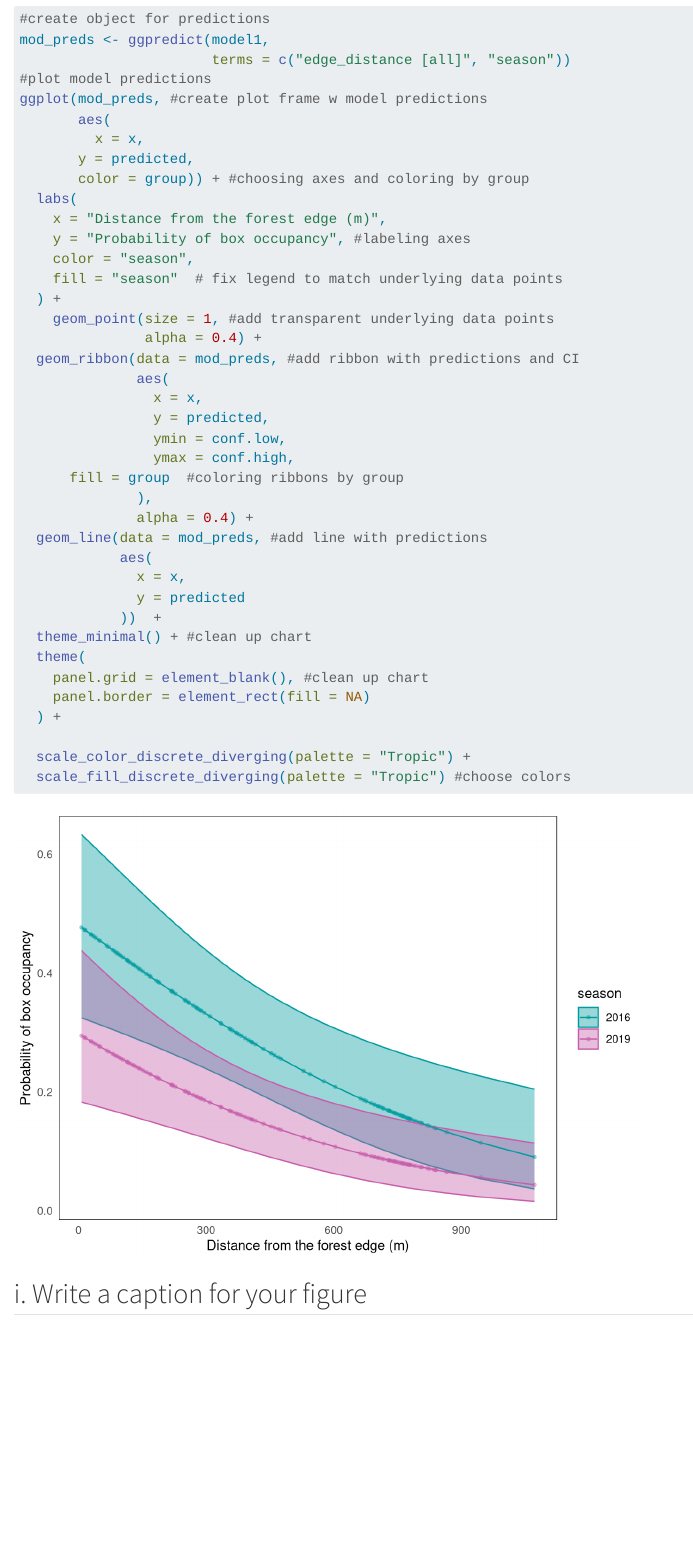
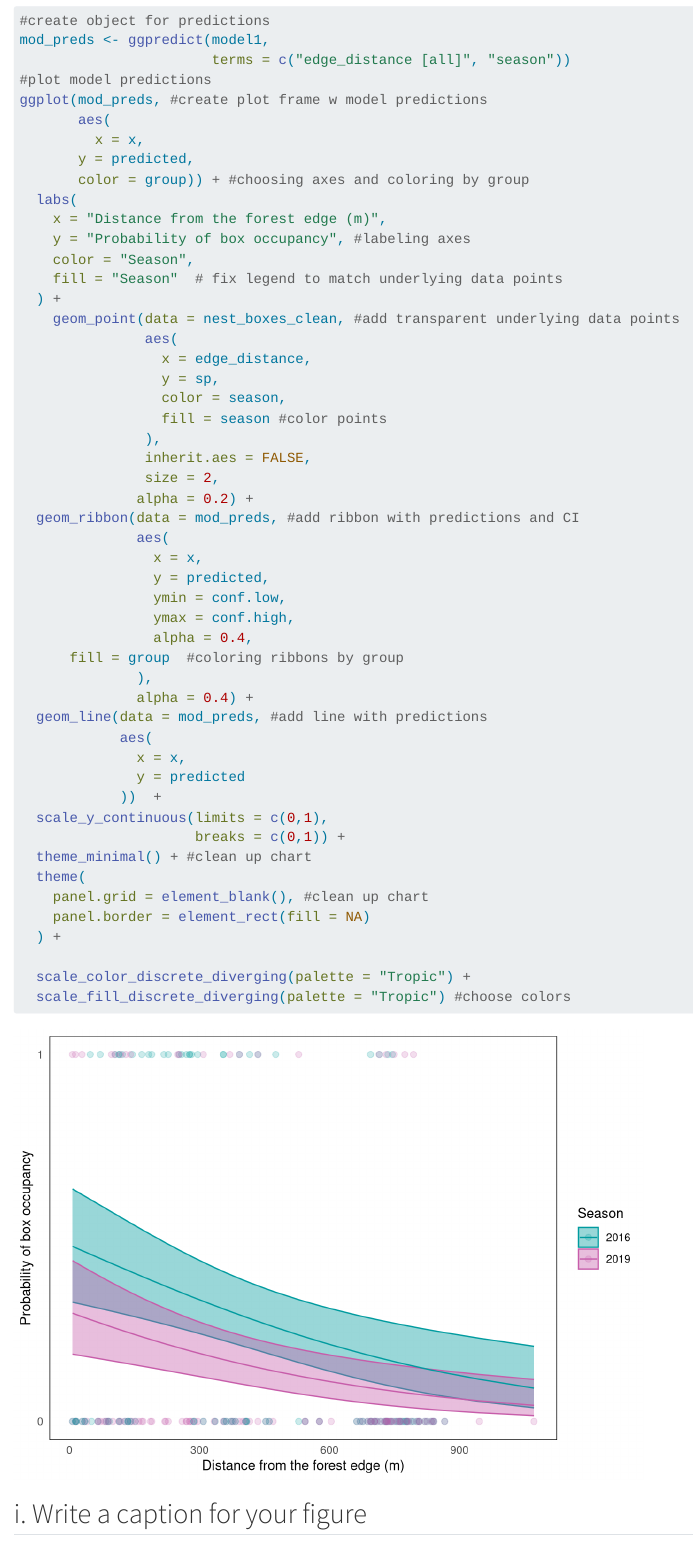
Before and after one commit to MarikoBron/ENVS-193DS_spring-2025_final, a Quarto document (code/193DS_file.qmd): the page in a window 1100 px wide, from 5410 px down before the commit and from 5280 px down after it, so that both start at the same text. Rendered offline with R 4.5, knitr and Pandoc in place of Quarto, with nearby package versions; some code elsewhere in the file could not run offline; menus at the side of the page are left out; column names are cleaned by a stand-in for the janitor package.

Commit message:
changing underlying data

```diff
--- a/code/193DS_file.qmd
+++ b/code/193DS_file.qmd
@@ -226,17 +222,26 @@ ggplot(mod_preds, #create plot frame w model predictions
   labs(
     x = "Distance from the forest edge (m)",
     y = "Probability of box occupancy", #labeling axes
-    color = "season",
-    fill = "season"  # fix legend to match underlying data points
+    color = "Season",
+    fill = "Season"  # fix legend to match underlying data points
   ) +
-    geom_point(size = 1, #add transparent underlying data points
-               alpha = 0.4) +
+    geom_point(data = nest_boxes_clean, #add transparent underlying data points
+               aes(
+                 x = edge_distance,
+                 y = sp,
+                 color = season,
+                 fill = season #color points
+               ),
+               inherit.aes = FALSE,
+               size = 2,
+              alpha = 0.2) +
   geom_ribbon(data = mod_preds, #add ribbon with predictions and CI
               aes(
                 x = x,
                 y = predicted,
                 ymin = conf.low,
                 ymax = conf.high,
+                alpha = 0.4,
       fill = group  #coloring ribbons by group
               ),
               alpha = 0.4) +
@@ -245,6 +250,8 @@ ggplot(mod_preds, #create plot frame w model predictions
               x = x,
               y = predicted
             ))  +
+  scale_y_continuous(limits = c(0,1),
+                     breaks = c(0,1)) +
   theme_minimal() + #clean up chart
   theme(
     panel.grid = element_blank(), #clean up chart
```
Also changed, not shown: README.md, code/193DS_file.html, code/193DS_file_files/figure-html/diagnostics-4.png, code/193DS_file_files/figure-html/visualize-1.png, code/193DS_file.qmd (12 more changed lines), 1 other file.
